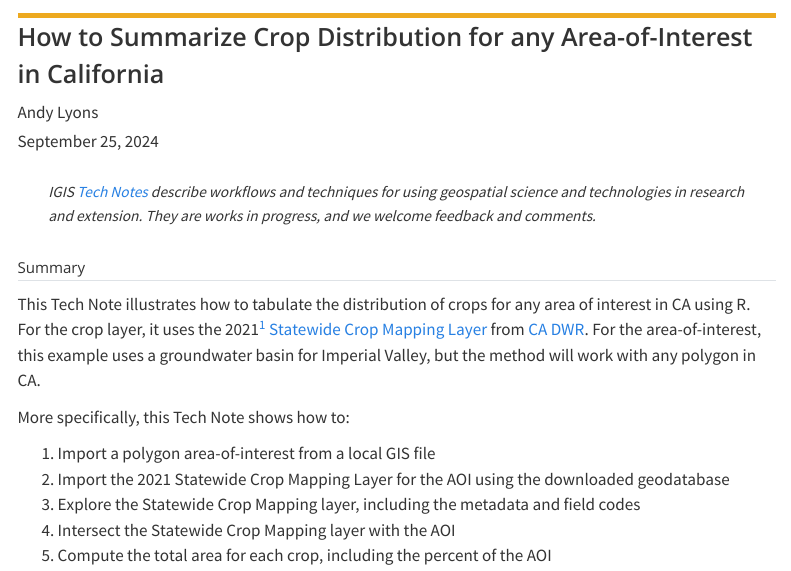
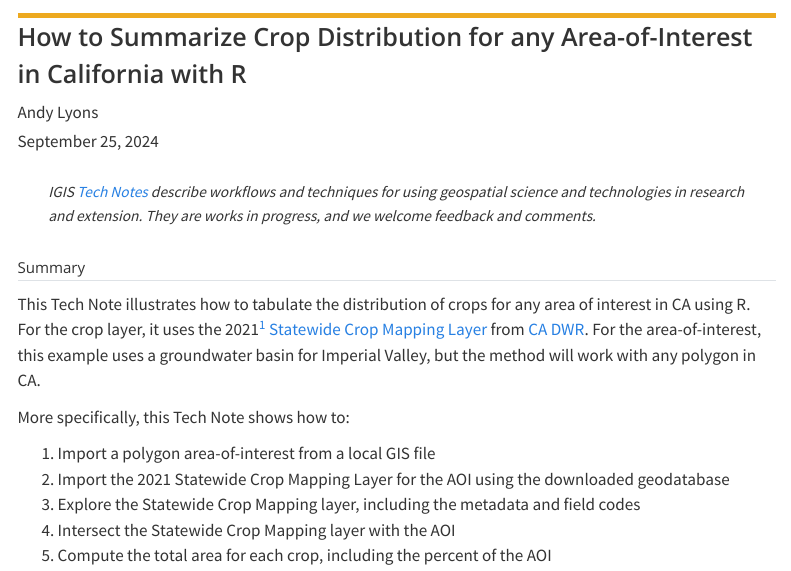
Before and after one commit to UCANR-IGIS/tech_notes, a Quarto document (docs/cropdist-dwr-local-stats.qmd): the page in a window 1100 px wide, from its top. Rendered offline with R 4.5, knitr and Pandoc in place of Quarto, with nearby package versions; some code elsewhere in the file could not run offline; menus at the side of the page are left out.

Commit message:
Edited Tech Note title

```diff
--- a/docs/cropdist-dwr-local-stats.qmd
+++ b/docs/cropdist-dwr-local-stats.qmd
@@ -1,5 +1,5 @@
 ---
-title: "How to Summarize Crop Distribution for any Area-of-Interest in California"
+title: "How to Summarize Crop Distribution for any Area-of-Interest in California with R"
 author:
   - name: Andy Lyons
     orcid: 0000-0002-7505-6709
```
Also changed, not shown: 1 other file.
